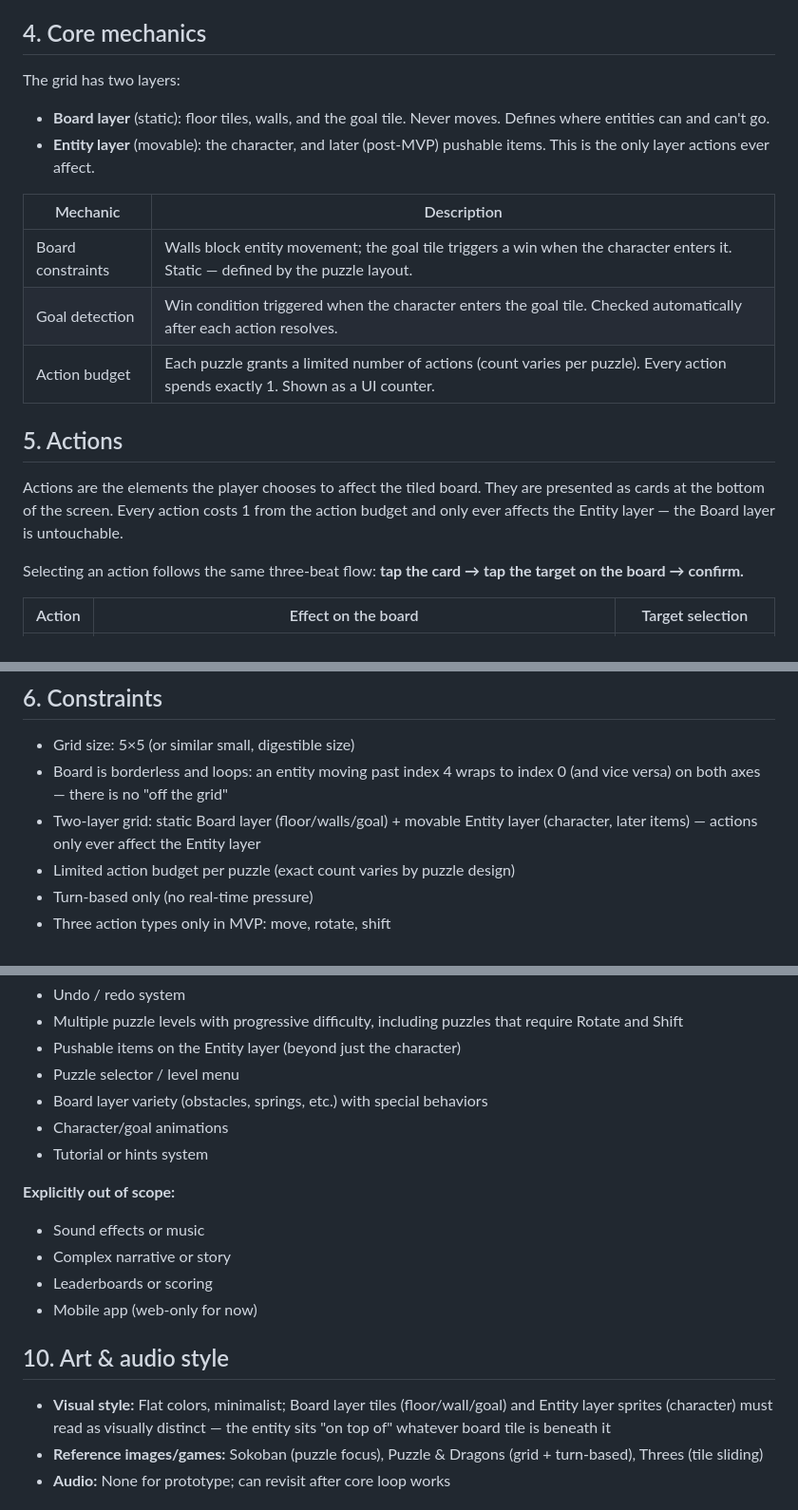
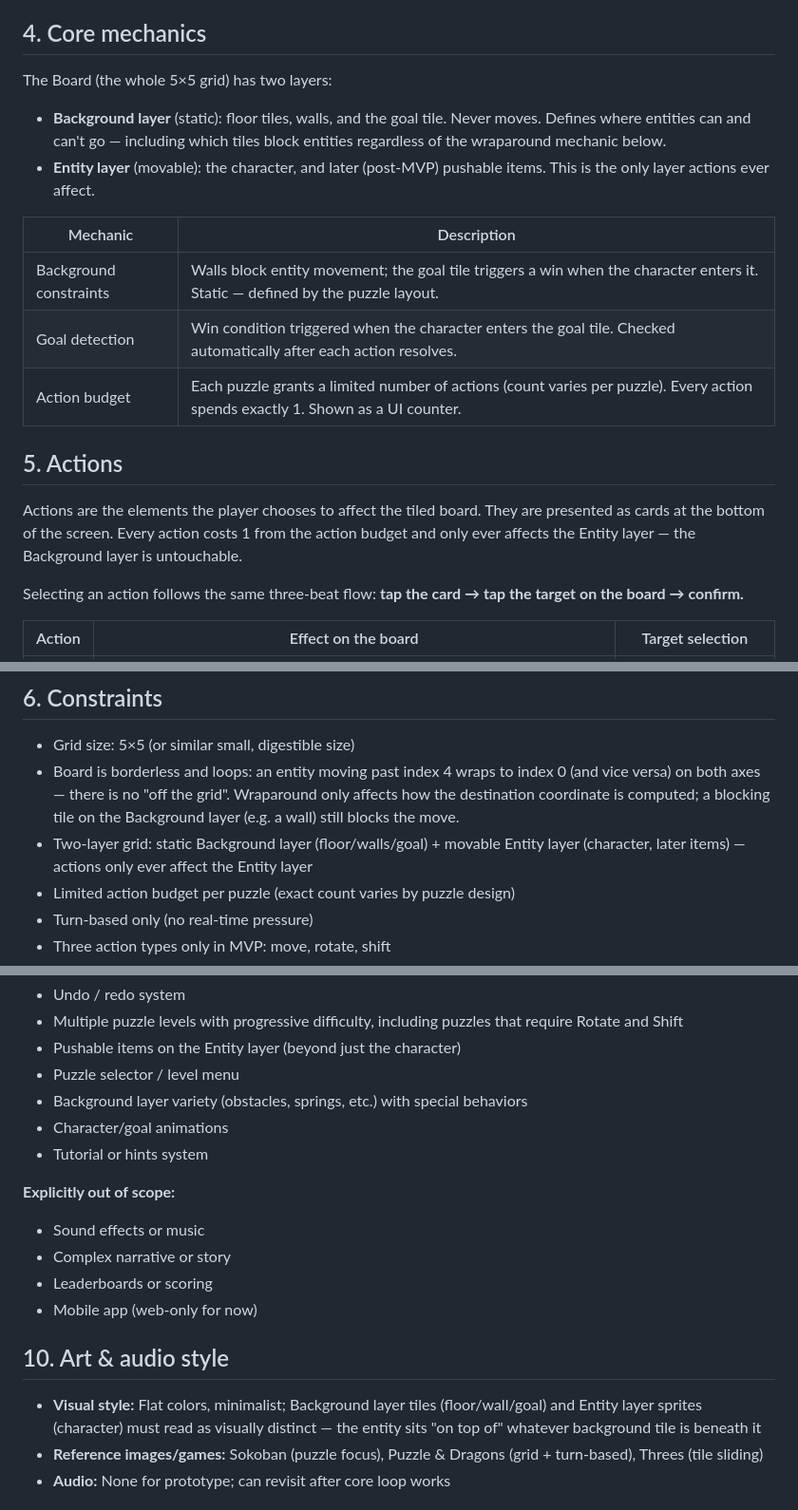
Before and after one commit to FabienDeshayes/gaming-sandbox, a Markdown page: games/bibou/DESIGN.md, 3 parts joined by grey strips. Shown at 95% size. Rendered like a GitHub page.

```diff
--- a/games/bibou/DESIGN.md
+++ b/games/bibou/DESIGN.md
@@ -23,19 +23,19 @@ Getting the character to their goal tile through a series of actions.
 
 ## 4. Core mechanics
 
-The grid has two layers:
-- **Board layer** (static): floor tiles, walls, and the goal tile. Never moves. Defines where entities can and can't go.
+The Board (the whole 5×5 grid) has two layers:
+- **Background layer** (static): floor tiles, walls, and the goal tile. Never moves. Defines where entities can and can't go — including which tiles block entities regardless of the wraparound mechanic below.
 - **Entity layer** (movable): the character, and later (post-MVP) pushable items. This is the only layer actions ever affect.
 
 | Mechanic | Description |
 |---|---|
-| Board constraints | Walls block entity movement; the goal tile triggers a win when the character enters it. Static — defined by the puzzle layout. |
+| Background constraints | Walls block entity movement; the goal tile triggers a win when the character enters it. Static — defined by the puzzle layout. |
 | Goal detection | Win condition triggered when the character enters the goal tile. Checked automatically after each action resolves. |
 | Action budget | Each puzzle grants a limited number of actions (count varies per puzzle). Every action spends exactly 1. Shown as a UI counter. |
 
 ## 5. Actions
 
-Actions are the elements the player chooses to affect the tiled board. They are presented as cards at the bottom of the screen. Every action costs 1 from the action budget and only ever affects the Entity layer — the Board layer is untouchable.
+Actions are the elements the player chooses to affect the tiled board. They are presented as cards at the bottom of the screen. Every action costs 1 from the action budget and only ever affects the Entity layer — the Background layer is untouchable.
 
 Selecting an action follows the same three-beat flow: **tap the card → tap the target on the board → confirm.**
 
@@ -53,8 +53,8 @@ Notes:
 ## 6. Constraints
 
 - Grid size: 5×5 (or similar small, digestible size)
-- Board is borderless and loops: an entity moving past index 4 wraps to index 0 (and vice versa) on both axes — there is no "off the grid"
-- Two-layer grid: static Board layer (floor/walls/goal) + movable Entity layer (character, later items) — actions only ever affect the Entity layer
+- Board is borderless and loops: an entity moving past index 4 wraps to index 0 (and vice versa) on both axes — there is no "off the grid". Wraparound only affects how the destination coordinate is computed; a blocking tile on the Background layer (e.g. a wall) still blocks the move.
+- Two-layer grid: static Background layer (floor/walls/goal) + movable Entity layer (character, later items) — actions only ever affect the Entity layer
 - Limited action budget per puzzle (exact count varies by puzzle design)
 - Turn-based only (no real-time pressure)
 - Three action types only in MVP: move, rotate, shift
@@ -95,7 +95,7 @@ Primary interaction is touch (card-based selection); keyboard/mouse is a seconda
 - Multiple puzzle levels with progressive difficulty, including puzzles that require Rotate and Shift
 - Pushable items on the Entity layer (beyond just the character)
 - Puzzle selector / level menu
-- Board layer variety (obstacles, springs, etc.) with special behaviors
+- Background layer variety (obstacles, springs, etc.) with special behaviors
 - Character/goal animations
 - Tutorial or hints system
 
@@ -107,7 +107,7 @@ Primary interaction is touch (card-based selection); keyboard/mouse is a seconda
 
 ## 10. Art & audio style
 
-- **Visual style:** Flat colors, minimalist; Board layer tiles (floor/wall/goal) and Entity layer sprites (character) must read as visually distinct — the entity sits "on top of" whatever board tile is beneath it
+- **Visual style:** Flat colors, minimalist; Background layer tiles (floor/wall/goal) and Entity layer sprites (character) must read as visually distinct — the entity sits "on top of" whatever background tile is beneath it
 - **Reference images/games:** Sokoban (puzzle focus), Puzzle & Dragons (grid + turn-based), Threes (tile sliding)
 - **Audio:** None for prototype; can revisit after core loop works
 
```
Also changed, not shown: other parts of games/bibou/DESIGN.md (+1 -1 lines), games/bibou/LEVEL_DESIGN.md (+21 -9 lines).
